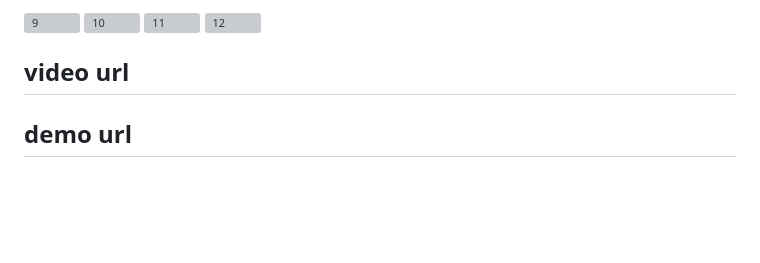
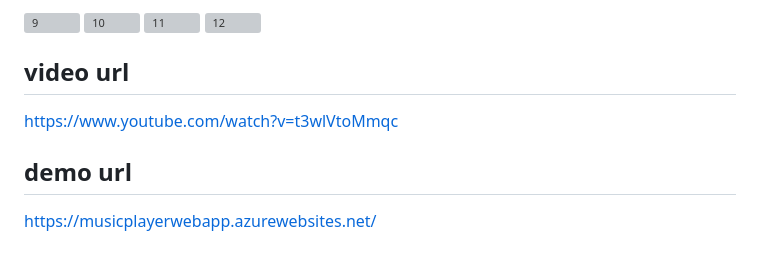
Before and after one commit to arjunswe45/project_frt_team4_music-player, a Markdown page: README.md, the part around the change. Drawn GitHub-style; blank space fills up the shorter version; grey boxes are pictures that could not be loaded.

```diff
--- a/README.md
+++ b/README.md
@@ -61,6 +61,7 @@ Azure Bot Services: Leveraging Azure Bot Services for incorporating chatbot func
 
 
 ## video url
-
+https://www.youtube.com/watch?v=t3wlVtoMmqc
 
 ## demo url
+https://musicplayerwebapp.azurewebsites.net/
```
